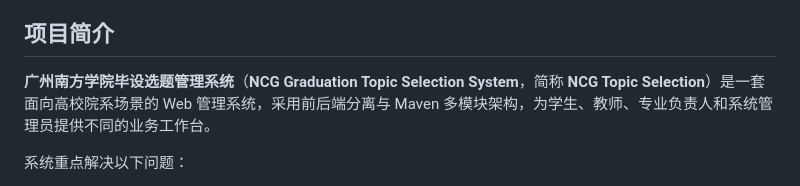
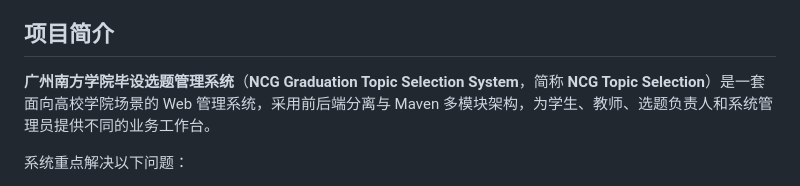
Before and after one commit to wobushi041/NCG-Graduation-Topic-Selection-System, a Markdown page: README.md, the part around the change. Drawn GitHub-style.

```diff
--- a/README.md
+++ b/README.md
@@ -26,7 +26,7 @@
 
 ## 项目简介
 
-**广州南方学院毕设选题管理系统**（**NCG Graduation Topic Selection System**，简称 **NCG Topic Selection**）是一套面向高校院系场景的 Web 管理系统，采用前后端分离与 Maven 多模块架构，为学生、教师、专业负责人和系统管理员提供不同的业务工作台。
+**广州南方学院毕设选题管理系统**（**NCG Graduation Topic Selection System**，简称 **NCG Topic Selection**）是一套面向高校学院场景的 Web 管理系统，采用前后端分离与 Maven 多模块架构，为学生、教师、选题负责人和系统管理员提供不同的业务工作台。
 
 系统重点解决以下问题：
 
```
Also changed, not shown: docs/TOPIC_LEADER_TOPIC_GROUP_REFACTOR_PLAN.md (added, +118 -0 lines).
